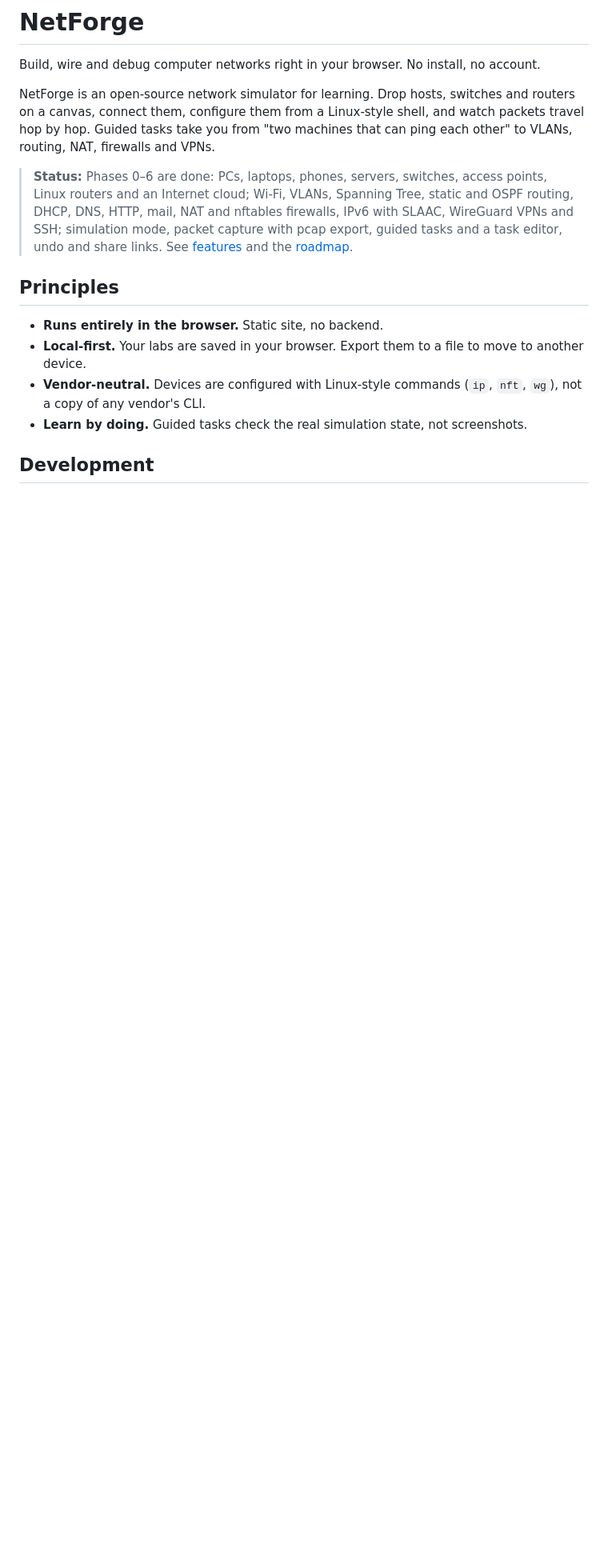
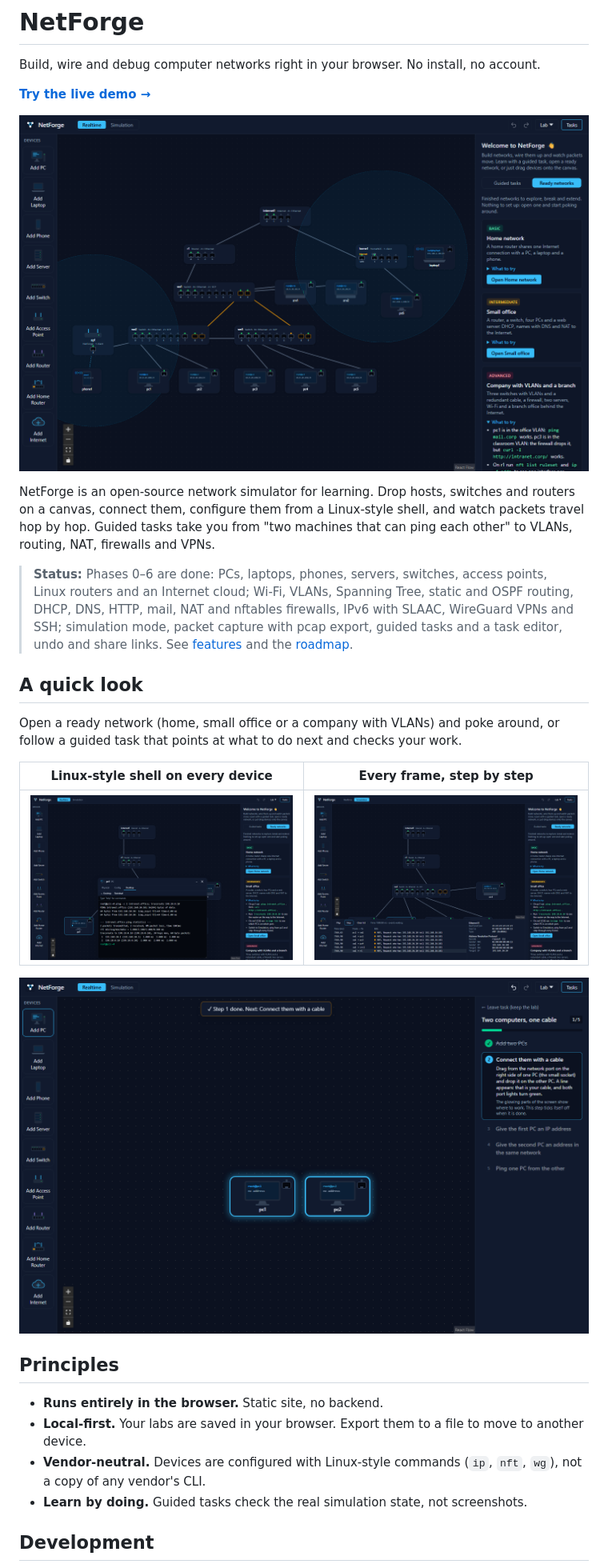
Before and after one commit to asimkaya/netforge, a Markdown page: README.md, the part around one of its changes. Shown at 80% size. GitHub-like rendering; pictures changed too: docs/screenshots/company.png (added), docs/screenshots/guided-task.png (added), docs/screenshots/simulation.png (added); blank space fills up the shorter version.

Commit message:
docs: add the live demo, screenshots and deploy notes to the README
Co-Authored-By: Claude Fable 5.2 <noreply@anthropic.com>

```diff
--- a/README.md
+++ b/README.md
@@ -1,6 +1,10 @@
 # NetForge
 
 Build, wire and debug computer networks right in your browser. No install, no account.
+
+**[Try the live demo →](https://netforge-20l.pages.dev/)**
+
+![A company network with VLANs, a firewall, Wi-Fi and a branch office](docs/screenshots/company.png)
 
 NetForge is an open-source network simulator for learning. Drop hosts, switches and
 routers on a canvas, connect them, configure them from a Linux-style shell, and watch
@@ -13,6 +17,17 @@ other" to VLANs, routing, NAT, firewalls and VPNs.
 > VPNs and SSH; simulation mode, packet capture with pcap export, guided tasks and a task
 > editor, undo and share links. See [features](docs/FEATURES.md) and the
 > [roadmap](docs/ROADMAP.md).
+
+## A quick look
+
+Open a ready network (home, small office or a company with VLANs) and poke around, or
+follow a guided task that points at what to do next and checks your work.
+
+| Linux-style shell on every device                                        | Every frame, step by step                                              |
+| ------------------------------------------------------------------------ | ---------------------------------------------------------------------- |
+| ![A terminal running ping and traceroute](docs/screenshots/terminal.png) | ![Simulation mode listing ARP frames](docs/screenshots/simulation.png) |
+
+![A guided task highlighting the two PCs to cable](docs/screenshots/guided-task.png)
 
 ## Principles
 
```
Also changed, not shown: other parts of README.md (+14 -3 lines).
